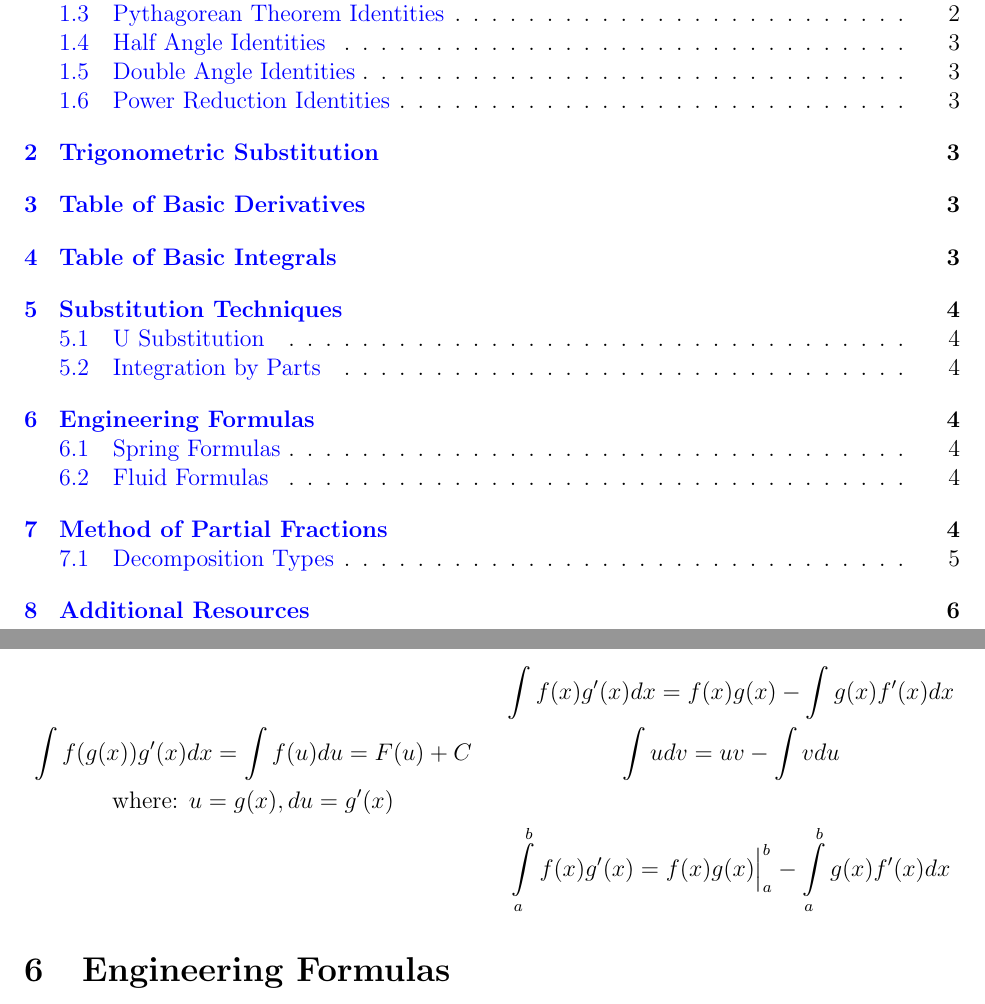
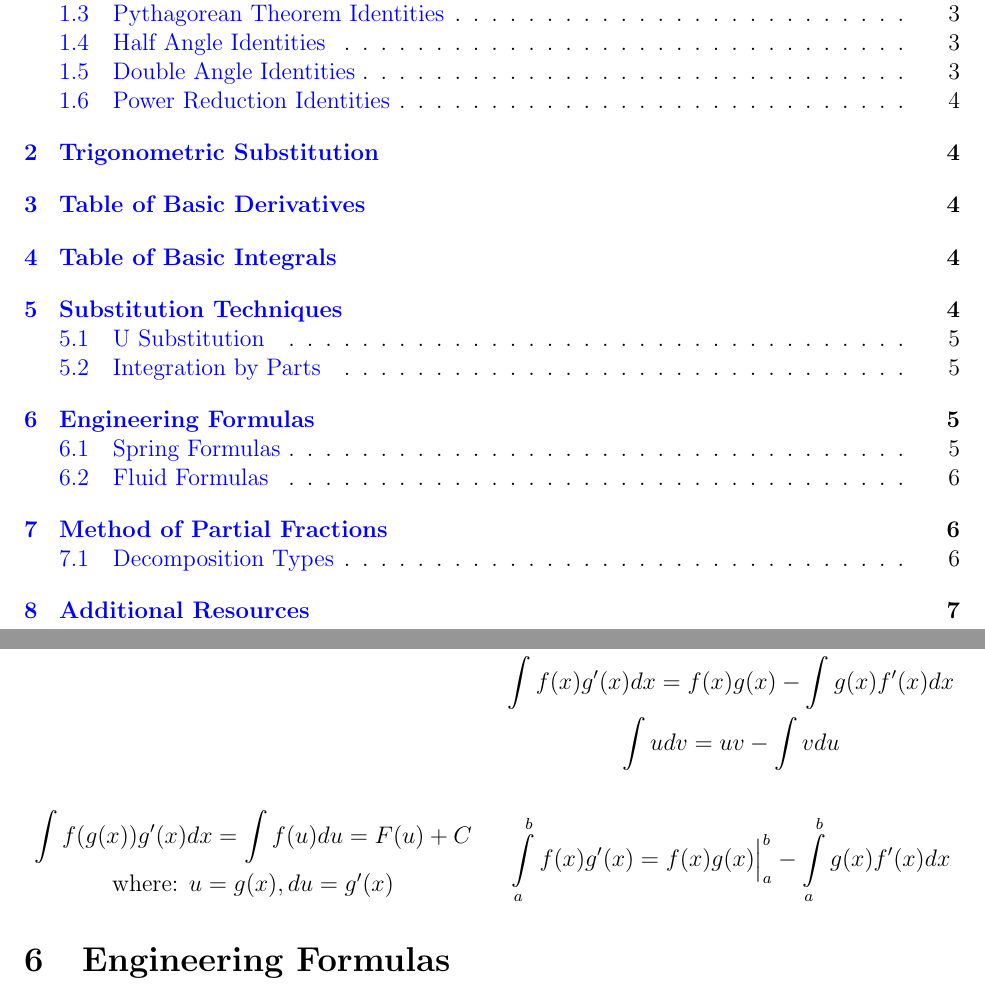
Before and after one commit to KVentayen/Resources, a LaTeX document (Math/MATH121/math121.tex): two parts of pages 1 and 4 of 6 before the commit and two parts of pages 1 and 5 of 7 after it, joined at a grey line, cut so that both start at the same text. Compiled offline with pdfLaTeX.

Commit message:
Adjusted Paper Size.

```diff
--- a/Math/MATH121/math121.tex
+++ b/Math/MATH121/math121.tex
@@ -1,5 +1,5 @@
 \documentclass[12pt, letterpaper]{article}
-\usepackage[legalpaper, portrait, margin=1in]{geometry}   %For page Setup
+\usepackage[letterpaper, portrait, margin=1in]{geometry}   %For page Setup
 \usepackage[utf8]{inputenc}
 \usepackage{amssymb, amsmath}               %For Equations and Formulas
 \usepackage{comment}                        %For Commenting
@@ -205,7 +205,6 @@ $\frac{1}{a^2 + x^2}$ & $\frac{1}{a} tan^{-1}(x/a) + C$\\
   \text{where: } u = g(x), du =g'(x)
 \end{gather*}
 \hfill
-\hfill
 
 \columnbreak
 
```
Also changed, not shown: Math/MATH121/math121.pdf, 4 other files.
